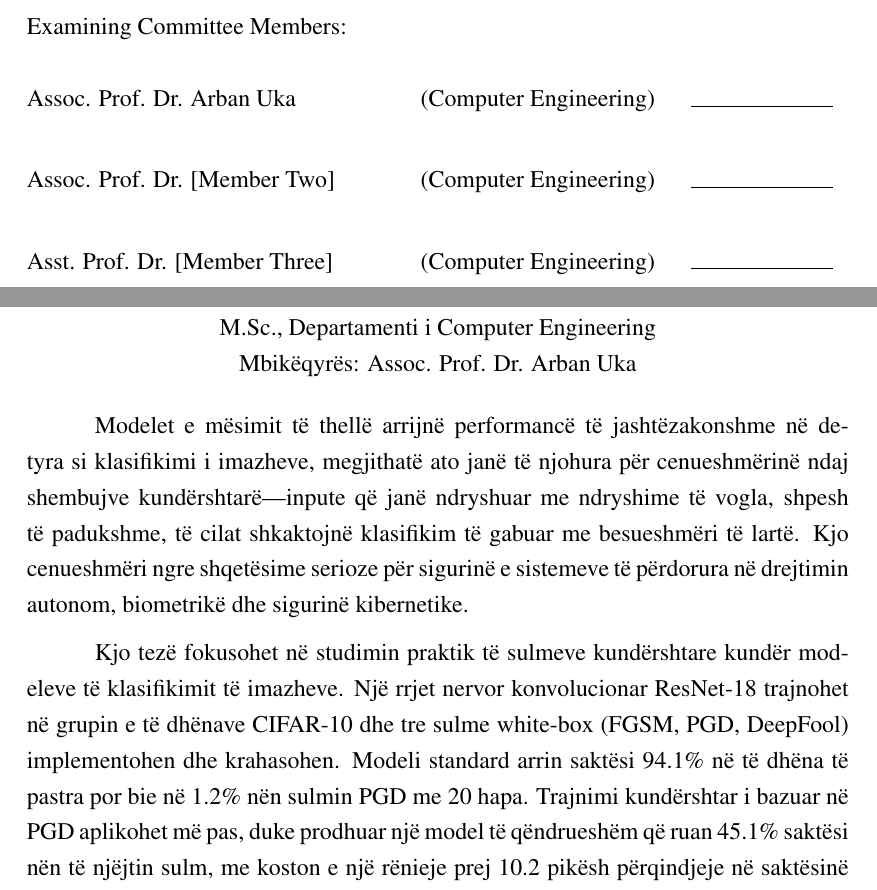
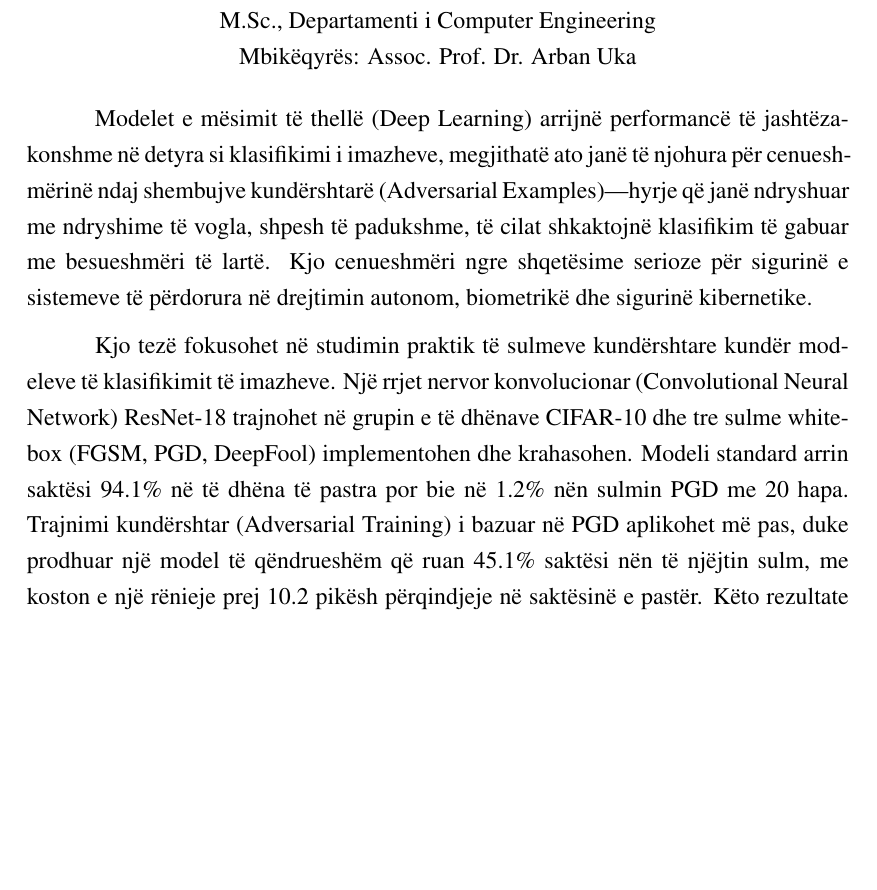
Before and after one commit to Brlr2003/adversarial-robustness, a LaTeX thesis (overleaf/thesis.tex, which reads overleaf/epoka.cls, overleaf/metadata.tex): two parts of pages 2 and 5 of 60 before the commit and part of page 5 of 60 after it, the two joined at a grey line, cut at the place of the change, the shorter picture padded with empty space. Compiled offline with pdfLaTeX.

Commit message:
metadata

```diff
--- a/overleaf/epoka.cls
+++ b/overleaf/epoka.cls
@@ -347,7 +347,3 @@
         Date: \rule{3cm}{0.4pt}
     \end{flushright}
 
-    \vspace{1.5cm}
-
-    \noindent
-    Examining Committee Members:\par\vspace{0.5cm}
--- a/overleaf/metadata.tex
+++ b/overleaf/metadata.tex
@@ -30,13 +30,6 @@
 % Head of Department (for approval page)
 \headofdepartment{Dr. Florenc Skuka}
 
-% Committee members (for approval page)
-\committee
-    {Assoc. Prof. Dr. Arban Uka}  % Chair/Supervisor
-    {Assoc. Prof. Dr. [Member Two]}  % TODO: Add committee member
-    {Asst. Prof. Dr. [Member Three]}  % TODO: Add committee member
-    {}  % Leave empty if not applicable
-    {}  % Leave empty if not applicable
 
 % Abstract (English)
 \abstract{
@@ -50,9 +43,9 @@ This thesis focuses on the practical study of adversarial attacks against image
 
 % Abstrakt (Albanian)
 \abstrakt{
-Modelet e mësimit të thellë arrijnë performancë të jashtëzakonshme në detyra si klasifikimi i imazheve, megjithatë ato janë të njohura për cenueshmërinë ndaj shembujve kundërshtarë---inpute që janë ndryshuar me ndryshime të vogla, shpesh të padukshme, të cilat shkaktojnë klasifikim të gabuar me besueshmëri të lartë. Kjo cenueshmëri ngre shqetësime serioze për sigurinë e sistemeve të përdorura në drejtimin autonom, biometrikë dhe sigurinë kibernetike.
+Modelet e mësimit të thellë (Deep Learning) arrijnë performancë të jashtëzakonshme në detyra si klasifikimi i imazheve, megjithatë ato janë të njohura për cenueshmërinë ndaj shembujve kundërshtarë (Adversarial Examples)---hyrje që janë ndryshuar me ndryshime të vogla, shpesh të padukshme, të cilat shkaktojnë klasifikim të gabuar me besueshmëri të lartë. Kjo cenueshmëri ngre shqetësime serioze për sigurinë e sistemeve të përdorura në drejtimin autonom, biometrikë dhe sigurinë kibernetike.
 
-Kjo tezë fokusohet në studimin praktik të sulmeve kundërshtare kundër modeleve të klasifikimit të imazheve. Një rrjet nervor konvolucionar ResNet-18 trajnohet në grupin e të dhënave CIFAR-10 dhe tre sulme white-box (FGSM, PGD, DeepFool) implementohen dhe krahasohen. Modeli standard arrin saktësi 94.1\% në të dhëna të pastra por bie në 1.2\% nën sulmin PGD me 20 hapa. Trajnimi kundërshtar i bazuar në PGD aplikohet më pas, duke prodhuar një model të qëndrueshëm që ruan 45.1\% saktësi nën të njëjtin sulm, me koston e një rënieje prej 10.2 pikësh përqindjeje në saktësinë e pastër. Këto rezultate konfirmojnë ashpërsinë e cenueshmërisë kundërshtare dhe vërtetojnë trajnimin kundërshtar si një mekanizëm mbrojtës efektiv.
+Kjo tezë fokusohet në studimin praktik të sulmeve kundërshtare kundër modeleve të klasifikimit të imazheve. Një rrjet nervor konvolucionar (Convolutional Neural Network) ResNet-18 trajnohet në grupin e të dhënave CIFAR-10 dhe tre sulme white-box (FGSM, PGD, DeepFool) implementohen dhe krahasohen. Modeli standard arrin saktësi 94.1\% në të dhëna të pastra por bie në 1.2\% nën sulmin PGD me 20 hapa. Trajnimi kundërshtar (Adversarial Training) i bazuar në PGD aplikohet më pas, duke prodhuar një model të qëndrueshëm që ruan 45.1\% saktësi nën të njëjtin sulm, me koston e një rënieje prej 10.2 pikësh përqindjeje në saktësinë e pastër. Këto rezultate konfirmojnë ashpërsinë e cenueshmërisë kundërshtare dhe vërtetojnë trajnimin kundërshtar si një mekanizëm mbrojtës efektiv.
 }
 
 % Keywords (Albanian)
```
Also changed, not shown: overleaf/epoka.cls (8 more changed lines).
